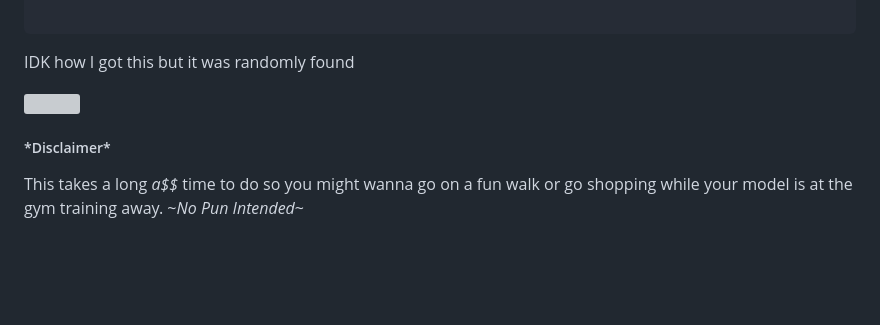
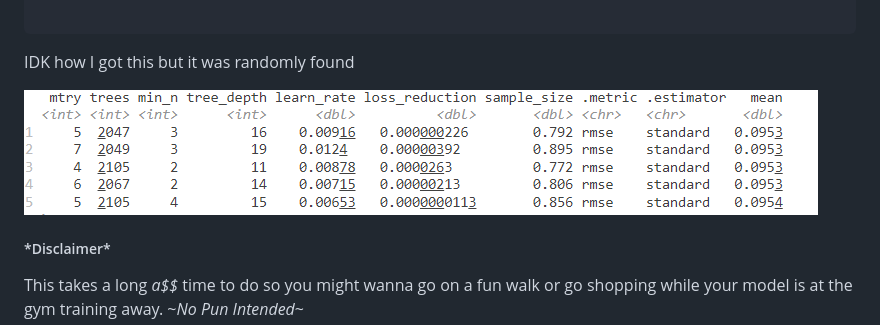
Before and after one commit to AlexanderHolmes0/RaceXGBs, a Markdown page: README.md, the part around the change. GitHub-like rendering; blank space fills up the shorter version; grey boxes are pictures that could not be loaded.

```diff
--- a/README.md
+++ b/README.md
@@ -200,7 +200,7 @@ ggplot(diagnostic, aes(y_preds, price_in_aed, color = kilometers))+
 
 IDK how I got this but it was randomly found
 
-![](images/CURRENT%20KAGGLE%20WIN4-13-2023-01.png)
+![](https://github.com/AlexanderHolmes0/RaceXGBs/blob/main/CURRENT%20KAGGLE%20WIN4-13-2023.png)
 
 ##### \*Disclaimer\*
 
```
